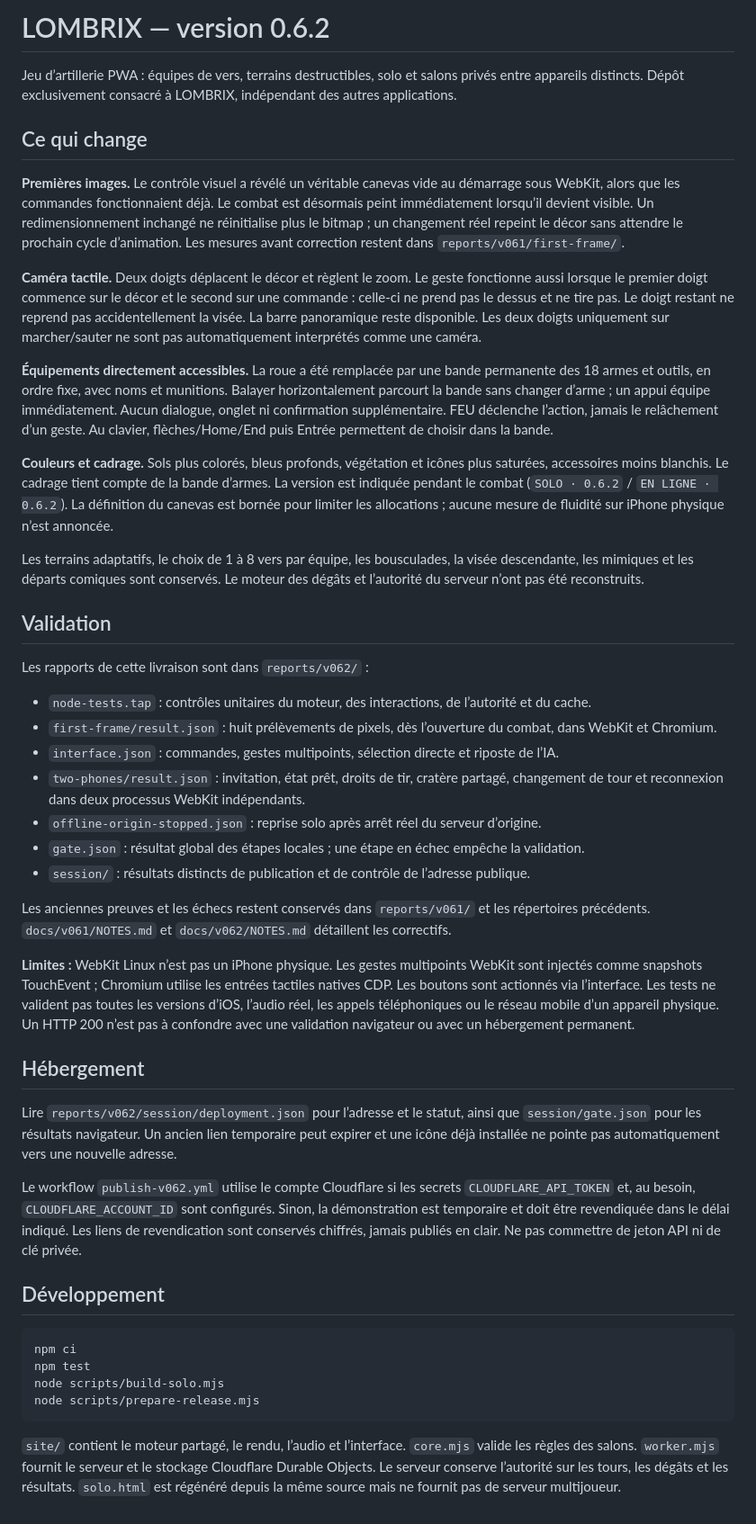
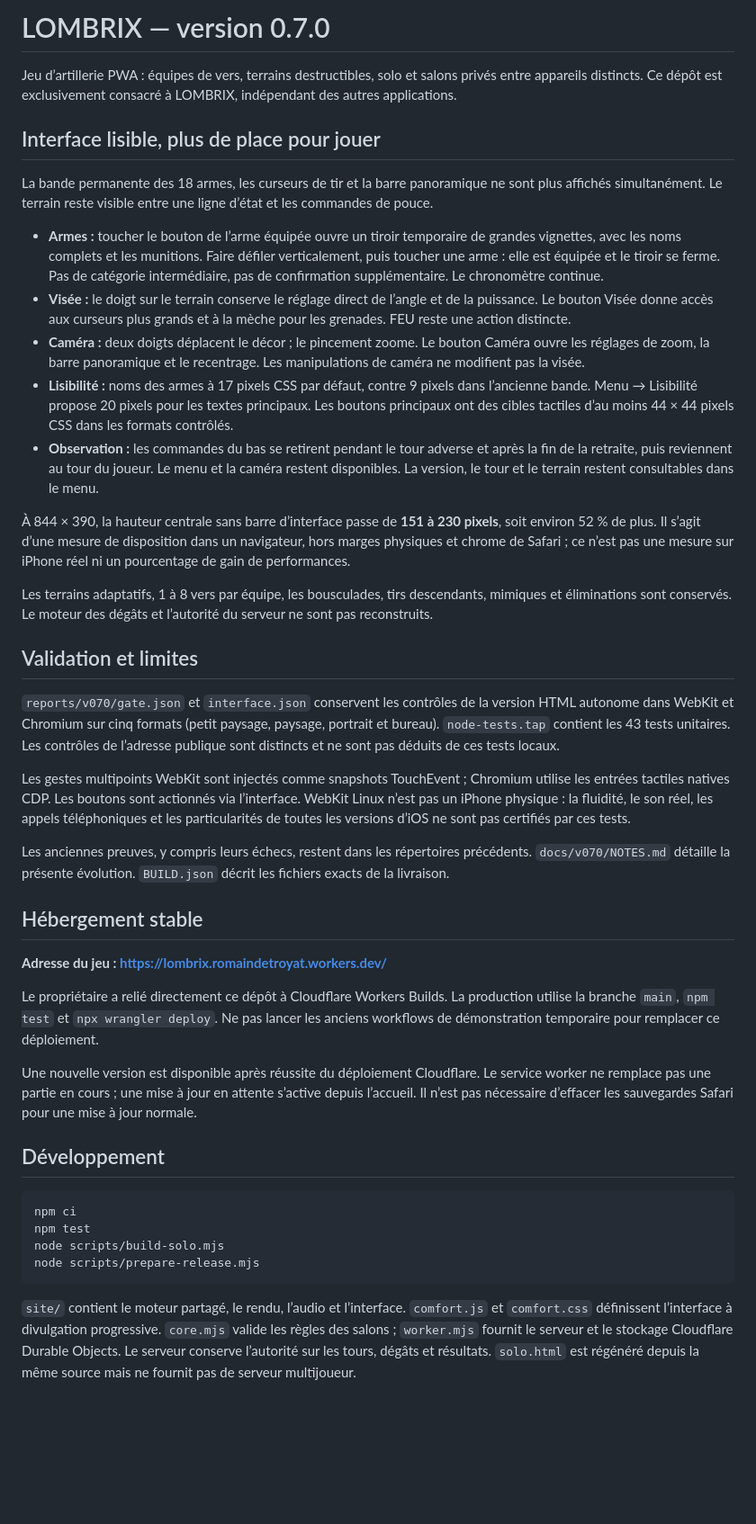
Before and after one commit to romaindetroyat/lombrix, a Markdown page: README.md, the part around the change. Shown at 90% size. GitHub-like rendering; blank space fills up the shorter version.

Commit message:
Document the readable 0.7 HUD and the stable user-owned Cloudflare deployment

````diff
--- a/README.md
+++ b/README.md
@@ -1,40 +1,36 @@
-# LOMBRIX — version 0.6.2
+# LOMBRIX — version 0.7.0
 
-Jeu d’artillerie PWA : équipes de vers, terrains destructibles, solo et salons privés entre appareils distincts. Dépôt exclusivement consacré à LOMBRIX, indépendant des autres applications.
+Jeu d’artillerie PWA : équipes de vers, terrains destructibles, solo et salons privés entre appareils distincts. Ce dépôt est exclusivement consacré à LOMBRIX, indépendant des autres applications.
 
-## Ce qui change
+## Interface lisible, plus de place pour jouer
 
-**Premières images.** Le contrôle visuel a révélé un véritable canevas vide au démarrage sous WebKit, alors que les commandes fonctionnaient déjà. Le combat est désormais peint immédiatement lorsqu’il devient visible. Un redimensionnement inchangé ne réinitialise plus le bitmap ; un changement réel repeint le décor sans attendre le prochain cycle d’animation. Les mesures avant correction restent dans `reports/v061/first-frame/`.
+La bande permanente des 18 armes, les curseurs de tir et la barre panoramique ne sont plus affichés simultanément. Le terrain reste visible entre une ligne d’état et les commandes de pouce.
 
-**Caméra tactile.** Deux doigts déplacent le décor et règlent le zoom. Le geste fonctionne aussi lorsque le premier doigt commence sur le décor et le second sur une commande : celle-ci ne prend pas le dessus et ne tire pas. Le doigt restant ne reprend pas accidentellement la visée. La barre panoramique reste disponible. Les deux doigts uniquement sur marcher/sauter ne sont pas automatiquement interprétés comme une caméra.
+- **Armes :** toucher le bouton de l’arme équipée ouvre un tiroir temporaire de grandes vignettes, avec les noms complets et les munitions. Faire défiler verticalement, puis toucher une arme : elle est équipée et le tiroir se ferme. Pas de catégorie intermédiaire, pas de confirmation supplémentaire. Le chronomètre continue.
+- **Visée :** le doigt sur le terrain conserve le réglage direct de l’angle et de la puissance. Le bouton Visée donne accès aux curseurs plus grands et à la mèche pour les grenades. FEU reste une action distincte.
+- **Caméra :** deux doigts déplacent le décor ; le pincement zoome. Le bouton Caméra ouvre les réglages de zoom, la barre panoramique et le recentrage. Les manipulations de caméra ne modifient pas la visée.
+- **Lisibilité :** noms des armes à 17 pixels CSS par défaut, contre 9 pixels dans l’ancienne bande. Menu → Lisibilité propose 20 pixels pour les textes principaux. Les boutons principaux ont des cibles tactiles d’au moins 44 × 44 pixels CSS dans les formats contrôlés.
+- **Observation :** les commandes du bas se retirent pendant le tour adverse et après la fin de la retraite, puis reviennent au tour du joueur. Le menu et la caméra restent disponibles. La version, le tour et le terrain restent consultables dans le menu.
 
-**Équipements directement accessibles.** La roue a été remplacée par une bande permanente des 18 armes et outils, en ordre fixe, avec noms et munitions. Balayer horizontalement parcourt la bande sans changer d’arme ; un appui équipe immédiatement. Aucun dialogue, onglet ni confirmation supplémentaire. FEU déclenche l’action, jamais le relâchement d’un geste. Au clavier, flèches/Home/End puis Entrée permettent de choisir dans la bande.
+À 844 × 390, la hauteur centrale sans barre d’interface passe de **151 à 230 pixels**, soit environ 52 % de plus. Il s’agit d’une mesure de disposition dans un navigateur, hors marges physiques et chrome de Safari ; ce n’est pas une mesure sur iPhone réel ni un pourcentage de gain de performances.
 
-**Couleurs et cadrage.** Sols plus colorés, bleus profonds, végétation et icônes plus saturées, accessoires moins blanchis. Le cadrage tient compte de la bande d’armes. La version est indiquée pendant le combat (`SOLO · 0.6.2` / `EN LIGNE · 0.6.2`). La définition du canevas est bornée pour limiter les allocations ; aucune mesure de fluidité sur iPhone physique n’est annoncée.
+Les terrains adaptatifs, 1 à 8 vers par équipe, les bousculades, tirs descendants, mimiques et éliminations sont conservés. Le moteur des dégâts et l’autorité du serveur ne sont pas reconstruits.
 
-Les terrains adaptatifs, le choix de 1 à 8 vers par équipe, les bousculades, la visée descendante, les mimiques et les départs comiques sont conservés. Le moteur des dégâts et l’autorité du serveur n’ont pas été reconstruits.
+## Validation et limites
 
-## Validation
+`reports/v070/gate.json` et `interface.json` conservent les contrôles de la version HTML autonome dans WebKit et Chromium sur cinq formats (petit paysage, paysage, portrait et bureau). `node-tests.tap` contient les 43 tests unitaires. Les contrôles de l’adresse publique sont distincts et ne sont pas déduits de ces tests locaux.
 
-Les rapports de cette livraison sont dans `reports/v062/` :
+Les gestes multipoints WebKit sont injectés comme snapshots TouchEvent ; Chromium utilise les entrées tactiles natives CDP. Les boutons sont actionnés via l’interface. WebKit Linux n’est pas un iPhone physique : la fluidité, le son réel, les appels téléphoniques et les particularités de toutes les versions d’iOS ne sont pas certifiés par ces tests.
 
-- `node-tests.tap` : contrôles unitaires du moteur, des interactions, de l’autorité et du cache.
-- `first-frame/result.json` : huit prélèvements de pixels, dès l’ouverture du combat, dans WebKit et Chromium.
-- `interface.json` : commandes, gestes multipoints, sélection directe et riposte de l’IA.
-- `two-phones/result.json` : invitation, état prêt, droits de tir, cratère partagé, changement de tour et reconnexion dans deux processus WebKit indépendants.
-- `offline-origin-stopped.json` : reprise solo après arrêt réel du serveur d’origine.
-- `gate.json` : résultat global des étapes locales ; une étape en échec empêche la validation.
-- `session/` : résultats distincts de publication et de contrôle de l’adresse publique.
+Les anciennes preuves, y compris leurs échecs, restent dans les répertoires précédents. `docs/v070/NOTES.md` détaille la présente évolution. `BUILD.json` décrit les fichiers exacts de la livraison.
 
-Les anciennes preuves et les échecs restent conservés dans `reports/v061/` et les répertoires précédents. `docs/v061/NOTES.md` et `docs/v062/NOTES.md` détaillent les correctifs.
+## Hébergement stable
 
-**Limites :** WebKit Linux n’est pas un iPhone physique. Les gestes multipoints WebKit sont injectés comme snapshots TouchEvent ; Chromium utilise les entrées tactiles natives CDP. Les boutons sont actionnés via l’interface. Les tests ne valident pas toutes les versions d’iOS, l’audio réel, les appels téléphoniques ou le réseau mobile d’un appareil physique. Un HTTP 200 n’est pas à confondre avec une validation navigateur ou avec un hébergement permanent.
+**Adresse du jeu : https://lombrix.romaindetroyat.workers.dev/**
 
-## Hébergement
+Le propriétaire a relié directement ce dépôt à Cloudflare Workers Builds. La production utilise la branche `main`, `npm test` et `npx wrangler deploy`. Ne pas lancer les anciens workflows de démonstration temporaire pour remplacer ce déploiement.
 
-Lire `reports/v062/session/deployment.json` pour l’adresse et le statut, ainsi que `session/gate.json` pour les résultats navigateur. Un ancien lien temporaire peut expirer et une icône déjà installée ne pointe pas automatiquement vers une nouvelle adresse.
-
-Le workflow `publish-v062.yml` utilise le compte Cloudflare si les secrets `CLOUDFLARE_API_TOKEN` et, au besoin, `CLOUDFLARE_ACCOUNT_ID` sont configurés. Sinon, la démonstration est temporaire et doit être revendiquée dans le délai indiqué. Les liens de revendication sont conservés chiffrés, jamais publiés en clair. Ne pas commettre de jeton API ni de clé privée.
+Une nouvelle version est disponible après réussite du déploiement Cloudflare. Le service worker ne remplace pas une partie en cours ; une mise à jour en attente s’active depuis l’accueil. Il n’est pas nécessaire d’effacer les sauvegardes Safari pour une mise à jour normale.
 
 ## Développement
 
@@ -45,4 +41,4 @@ node scripts/build-solo.mjs
 node scripts/prepare-release.mjs
 ```
 
-`site/` contient le moteur partagé, le rendu, l’audio et l’interface. `core.mjs` valide les règles des salons. `worker.mjs` fournit le serveur et le stockage Cloudflare Durable Objects. Le serveur conserve l’autorité sur les tours, les dégâts et les résultats. `solo.html` est régénéré depuis la même source mais ne fournit pas de serveur multijoueur.
+`site/` contient le moteur partagé, le rendu, l’audio et l’interface. `comfort.js` et `comfort.css` définissent l’interface à divulgation progressive. `core.mjs` valide les règles des salons ; `worker.mjs` fournit le serveur et le stockage Cloudflare Durable Objects. Le serveur conserve l’autorité sur les tours, dégâts et résultats. `solo.html` est régénéré depuis la même source mais ne fournit pas de serveur multijoueur.
````
